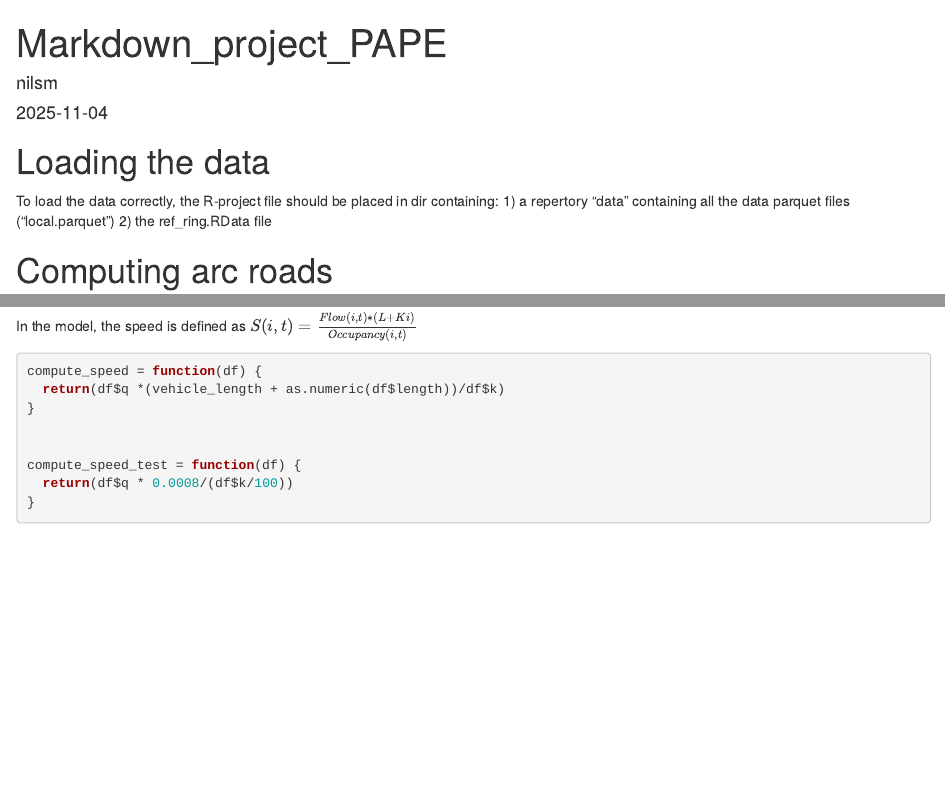
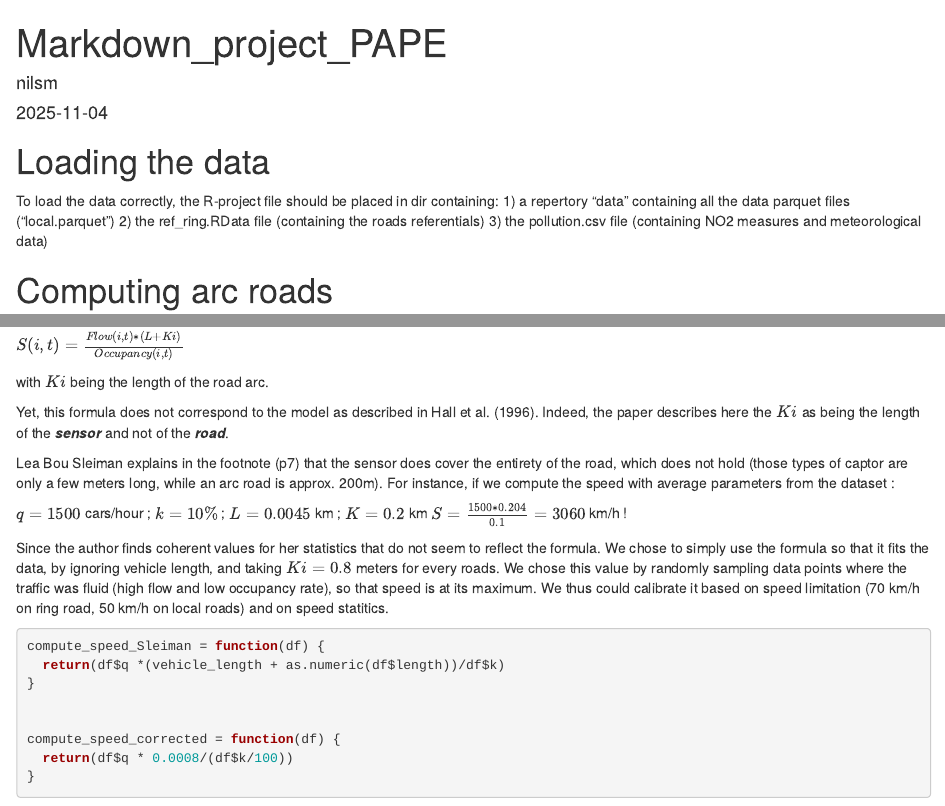
Before and after one commit to nmorinhaglund/PAPE-project, an R Markdown document (markdown.Rmd): the page in a window 1100 px wide, from its top, and a second part further down, joined at a grey line. Rendered offline with R 4.5, knitr and Pandoc, with nearby package versions; some code elsewhere in the file could not run offline.

Commit message:
Nils last 11.12

````diff
--- a/markdown.Rmd
+++ b/markdown.Rmd
@@ -11,7 +11,8 @@ output:
 
 To load the data correctly, the R-project file should be placed in dir containing:
 1) a repertory "data" containing all the data parquet files ("local.parquet")
-2) the ref_ring.RData file
+2) the ref_ring.RData file (containing the roads referentials)
+3) the pollution.csv file (containing NO2 measures and meteorological data)
 
 ```{r setup, include=FALSE}
 knitr::opts_chunk$set(echo = TRUE)
@@ -106,4 +107,3 @@ ref_ring_roads$length = compute_arc_length(ref_ring_roads)
 
 # Speed function
 
-In the model, the speed is defined as $S(i,t) = \frac{Flow(i,t) * (L + Ki)}{Occupancy(i,t)}$
@@ -110,11 +112,25 @@ In the model, the speed is defined as $S(i,t) = \frac{Flow(i,t) * (L + Ki)}{Occu
+$S(i,t) = \frac{Flow(i,t) * (L + Ki)}{Occupancy(i,t)}$
+
+with $Ki$ being the length of the road arc.
+
+Yet, this formula does not correspond to the model as described in Hall et al. (1996). Indeed, the paper describes here the $Ki$ as being the length of the ***sensor*** and not of the ***road***.
+
+Lea Bou Sleiman explains in the footnote (p7) that the sensor does cover the entirety of the road, which does not hold (those types of captor are only a few meters long, while an arc road is approx. 200m). For instance, if we compute the speed with average parameters from the dataset :
+
+$q = 1500$ cars/hour ; $k = 10\%$ ; $L = 0.0045$ km ; $K = 0.2$ km
+$S = \frac{1500 * 0.204}{0.1} = 3060$ km/h !
+
+Since the author finds coherent values for her statistics that do not seem to reflect the formula. We chose to simply use the formula so that it fits the data, by ignoring vehicle length, and taking $Ki = 0.8$ meters for every roads. We chose this value by randomly sampling data points where the traffic was fluid (high flow and low occupancy rate), so that speed is at its maximum. We thus could calibrate it based on speed limitation (70 km/h on ring road, 50 km/h on local roads) and on speed statitics.
+
+
 ```{r}
 
-compute_speed = function(df) {
+compute_speed_Sleiman = function(df) {
   return(df$q *(vehicle_length + as.numeric(df$length))/df$k)
 }
 
 
-compute_speed_test = function(df) {
+compute_speed_corrected = function(df) {
   return(df$q * 0.0008/(df$k/100))
 }
 ```
````
Also changed, not shown: markdown.Rmd (4 more changed lines).
